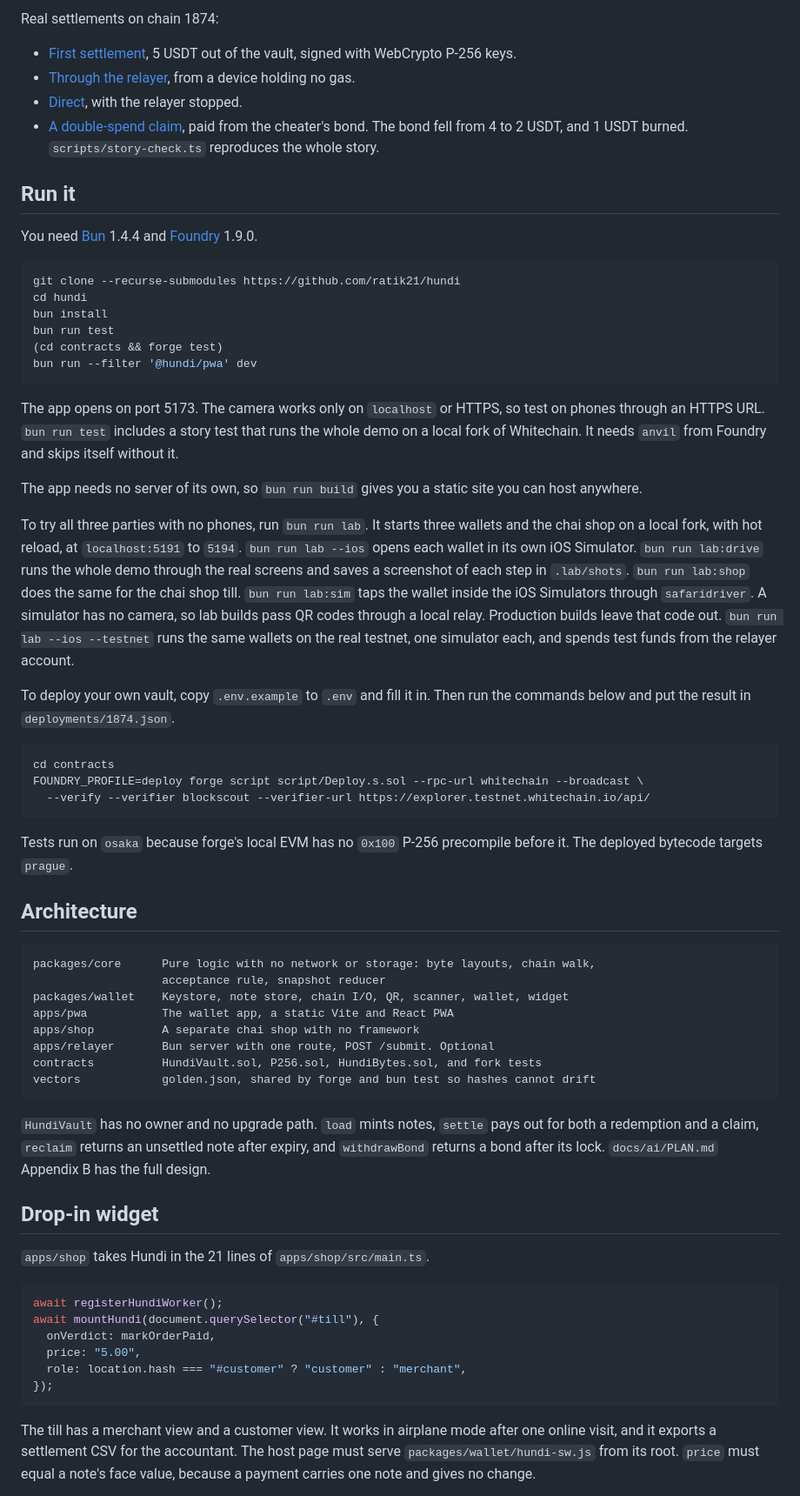
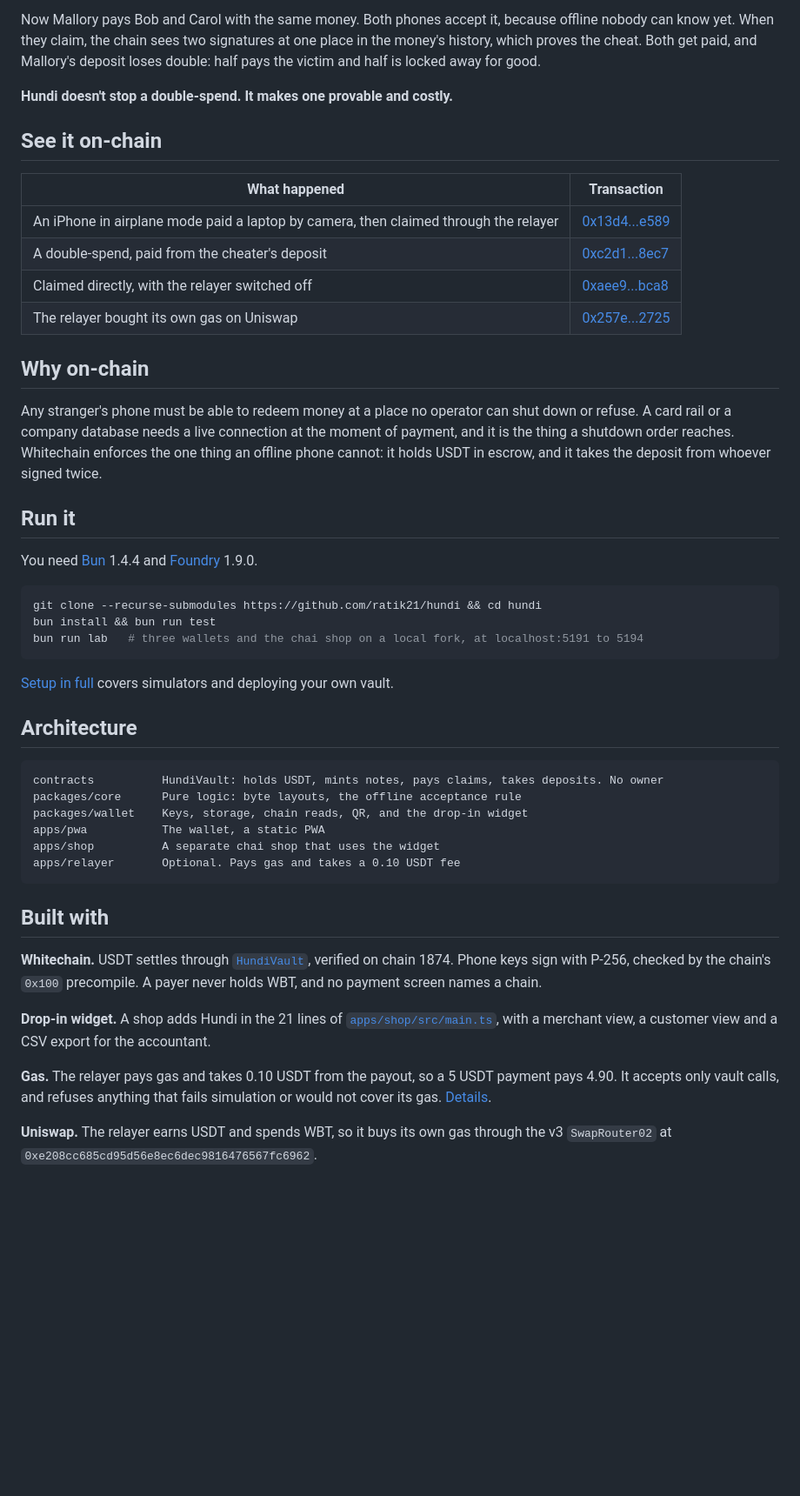
Before and after one commit to ratik21/hundi, a Markdown page: README.md, the part around one of its changes. Shown at 87% size. Drawn GitHub-style; blank space fills up the shorter version.

````diff
--- a/README.md
+++ b/README.md
@@ -34,67 +34,51 @@ flowchart LR
 
-Real settlements on chain 1874:
+Now Mallory pays Bob and Carol with the same money. Both phones accept it, because offline nobody can know yet. When they claim, the chain sees two signatures at one place in the money's history, which proves the cheat. Both get paid, and Mallory's deposit loses double: half pays the victim and half is locked away for good.
 
-- [First settlement](https://explorer.testnet.whitechain.io/tx/0x4fa116315edde176eb4c8d5e0a39998f21e8791afb5bb9b2958ba3412e74ebab), 5 USDT out of the vault, signed with WebCrypto P-256 keys.
-- [Through the relayer](https://explorer.testnet.whitechain.io/tx/0x6724decba19824a653c94e8557e3d106fcc4fdf94f18ed9667825cb0c257ac66), from a device holding no gas.
-- [Direct](https://explorer.testnet.whitechain.io/tx/0xaee94522ed28b70cb12c74c9e83c9bb1fac84a3bcd83fa2c63b28ebccfbcbca8), with the relayer stopped.
-- [A double-spend claim](https://explorer.testnet.whitechain.io/tx/0xc2d1f8fd58de4703724456dbeeae6fb27e0166e7a8974a8d905ce4585a9c8ec7), paid from the cheater's bond. The bond fell from 4 to 2 USDT, and 1 USDT burned. `scripts/story-check.ts` reproduces the whole story.
+**Hundi doesn't stop a double-spend. It makes one provable and costly.**
+
+## See it on-chain
+
+| What happened | Transaction |
+| --- | --- |
+| An iPhone in airplane mode paid a laptop by camera, then claimed through the relayer | [0x13d4...e589](https://explorer.testnet.whitechain.io/tx/0x13d45e60b0a2446c156cdda4e6e834cc39cd19bae3df4b873cd366d3aeaee589) |
+| A double-spend, paid from the cheater's deposit | [0xc2d1...8ec7](https://explorer.testnet.whitechain.io/tx/0xc2d1f8fd58de4703724456dbeeae6fb27e0166e7a8974a8d905ce4585a9c8ec7) |
+| Claimed directly, with the relayer switched off | [0xaee9...bca8](https://explorer.testnet.whitechain.io/tx/0xaee94522ed28b70cb12c74c9e83c9bb1fac84a3bcd83fa2c63b28ebccfbcbca8) |
+| The relayer bought its own gas on Uniswap | [0x257e...2725](https://explorer.testnet.whitechain.io/tx/0x257e04889dbdbe086acff4953a25b8b42fdcaf5de9a97407a4f9115784982725) |
+
+## Why on-chain
+
+Any stranger's phone must be able to redeem money at a place no operator can shut down or refuse. A card rail or a company database needs a live connection at the moment of payment, and it is the thing a shutdown order reaches. Whitechain enforces the one thing an offline phone cannot: it holds USDT in escrow, and it takes the deposit from whoever signed twice.
 
 ## Run it
 
 You need [Bun](https://bun.sh) 1.4.4 and [Foundry](https://getfoundry.sh) 1.9.0.
 
 ```sh
-git clone --recurse-submodules https://github.com/ratik21/hundi
-cd hundi
-bun install
-bun run test
-(cd contracts && forge test)
-bun run --filter '@hundi/pwa' dev
+git clone --recurse-submodules https://github.com/ratik21/hundi && cd hundi
+bun install && bun run test
+bun run lab   # three wallets and the chai shop on a local fork, at localhost:5191 to 5194
 ```
 
-The app opens on port 5173. The camera works only on `localhost` or HTTPS, so test on phones through an HTTPS URL. `bun run test` includes a story test that runs the whole demo on a local fork of Whitechain. It needs `anvil` from Foundry and skips itself without it.
-
-The app needs no server of its own, so `bun run build` gives you a static site you can host anywhere.
-
-To try all three parties with no phones, run `bun run lab`. It starts three wallets and the chai shop on a local fork, with hot reload, at `localhost:5191` to `5194`. `bun run lab --ios` opens each wallet in its own iOS Simulator. `bun run lab:drive` runs the whole demo through the real screens and saves a screenshot of each step in `.lab/shots`. `bun run lab:shop` does the same for the chai shop till. `bun run lab:sim` taps the wallet inside the iOS Simulators through `safaridriver`. A simulator has no camera, so lab builds pass QR codes through a local relay. Production builds leave that code out. `bun run lab --ios --testnet` runs the same wallets on the real testnet, one simulator each, and spends test funds from the relayer account.
-
-To deploy your own vault, copy `.env.example` to `.env` and fill it in. Then run the commands below and put the result in `deployments/1874.json`.
-
-```sh
-cd contracts
-FOUNDRY_PROFILE=deploy forge script script/Deploy.s.sol --rpc-url whitechain --broadcast \
-  --verify --verifier blockscout --verifier-url https://explorer.testnet.whitechain.io/api/
-```
-
-Tests run on `osaka` because forge's local EVM has no `0x100` P-256 precompile before it. The deployed bytecode targets `prague`.
+[Setup in full](docs/HOW-IT-WORKS.md#setup-in-full) covers simulators and deploying your own vault.
 
 ## Architecture
 
 ```text
-packages/core      Pure logic with no network or storage: byte layouts, chain walk,
-                   acceptance rule, snapshot reducer
-packages/wallet    Keystore, note store, chain I/O, QR, scanner, wallet, widget
-apps/pwa           The wallet app, a static Vite and React PWA
-apps/shop          A separate chai shop with no framework
-apps/relayer       Bun server with one route, POST /submit. Optional
-contracts          HundiVault.sol, P256.sol, HundiBytes.sol, and fork tests
-vectors            golden.json, shared by forge and bun test so hashes cannot drift
+contracts          HundiVault: holds USDT, mints notes, pays claims, takes deposits. No owner
+packages/core      Pure logic: byte layouts, the offline acceptance rule
+packages/wallet    Keys, storage, chain reads, QR, and the drop-in widget
+apps/pwa           The wallet, a static PWA
+apps/shop          A separate chai shop that uses the widget
+apps/relayer       Optional. Pays gas and takes a 0.10 USDT fee
 ```
 
-`HundiVault` has no owner and no upgrade path. `load` mints notes, `settle` pays out for both a redemption and a claim, `reclaim` returns an unsettled note after expiry, and `withdrawBond` returns a bond after its lock. `docs/ai/PLAN.md` Appendix B has the full design.
+## Built with
 
-## Drop-in widget
+**Whitechain.** USDT settles through [`HundiVault`](https://explorer.testnet.whitechain.io/address/0x422d3a4745cfdeb1be99772ef636e827c892c45a), verified on chain 1874. Phone keys sign with P-256, checked by the chain's `0x100` precompile. A payer never holds WBT, and no payment screen names a chain.
 
-`apps/shop` takes Hundi in the 21 lines of `apps/shop/src/main.ts`.
+**Drop-in widget.** A shop adds Hundi in the 21 lines of [`apps/shop/src/main.ts`](apps/shop/src/main.ts), with a merchant view, a customer view and a CSV export for the accountant.
 
-```ts
-await registerHundiWorker();
-await mountHundi(document.querySelector("#till"), {
-  onVerdict: markOrderPaid,
-  price: "5.00",
-  role: location.hash === "#customer" ? "customer" : "merchant",
-});
-```
+**Gas.** The relayer pays gas and takes 0.10 USDT from the payout, so a 5 USDT payment pays 4.90. It accepts only vault calls, and refuses anything that fails simulation or would not cover its gas. [Details](docs/HOW-IT-WORKS.md#gas).
 
-The till has a merchant view and a customer view. It works in airplane mode after one online visit, and it exports a settlement CSV for the accountant. The host page must serve `packages/wallet/hundi-sw.js` from its root. `price` must equal a note's face value, because a payment carries one note and gives no change.
+**Uniswap.** The relayer earns USDT and spends WBT, so it buys its own gas through the v3 `SwapRouter02` at `0xe208cc685cd95d56e8ec6dec9816476567fc6962`.
 
````
Also changed, not shown: other parts of README.md (+44 -92 lines), docs/HOW-IT-WORKS.md (added, +123 -0 lines), docs/ai/VIDEO.md (+7 -7 lines), docs/assets/how-it-works.png (added), docs/assets/logo.png (added), docs/assets/screens.png (added), 1 other file.
